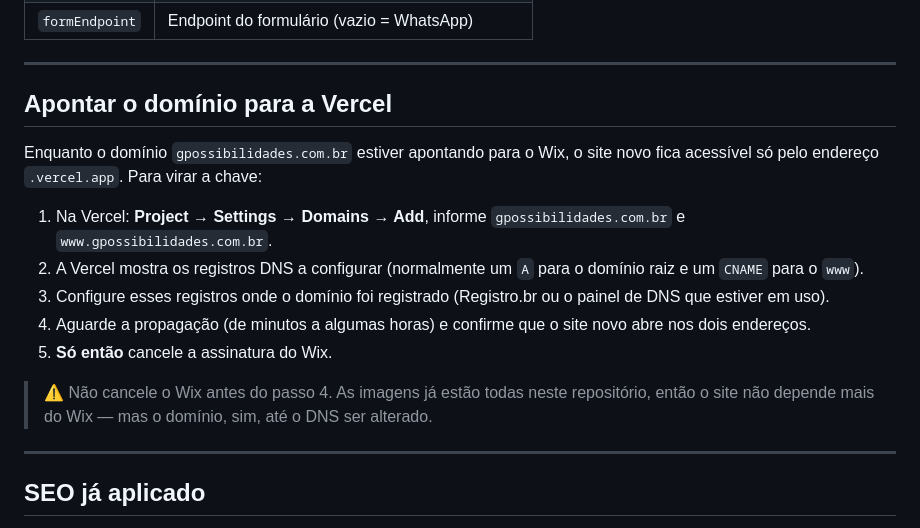
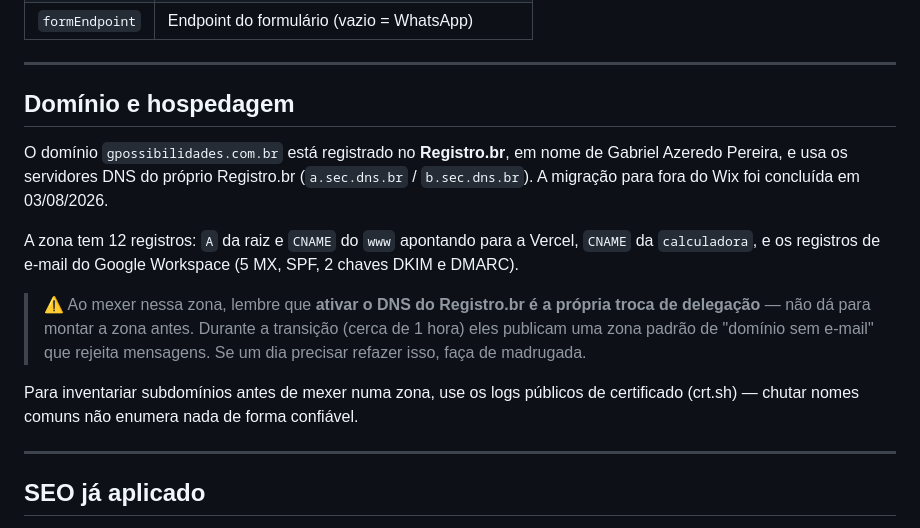
Before and after one commit to GrandesPossibilidades/site-gpossibilidades, a Markdown page: README.md, the part around the change. Rendered like a GitHub page.

Commit message:
Atualiza o README: migracao de dominio ja concluida
Co-Authored-By: Claude Opus 5 <noreply@anthropic.com>

```diff
--- a/README.md
+++ b/README.md
@@ -76,24 +76,26 @@ No topo de `assets/js/main.js`:
 
 ---
 
-## Apontar o domínio para a Vercel
+## Domínio e hospedagem
 
-Enquanto o domínio `gpossibilidades.com.br` estiver apontando para o Wix, o
-site novo fica acessível só pelo endereço `.vercel.app`. Para virar a chave:
+O domínio `gpossibilidades.com.br` está registrado no **Registro.br**, em
+nome de Gabriel Azeredo Pereira, e usa os servidores DNS do próprio
+Registro.br (`a.sec.dns.br` / `b.sec.dns.br`). A migração para fora do Wix
+foi concluída em 03/08/2026.
 
-1. Na Vercel: **Project → Settings → Domains → Add**, informe
-   `gpossibilidades.com.br` e `www.gpossibilidades.com.br`.
-2. A Vercel mostra os registros DNS a configurar (normalmente um `A` para o
-   domínio raiz e um `CNAME` para o `www`).
-3. Configure esses registros onde o domínio foi registrado (Registro.br ou o
-   painel de DNS que estiver em uso).
-4. Aguarde a propagação (de minutos a algumas horas) e confirme que o site
-   novo abre nos dois endereços.
-5. **Só então** cancele a assinatura do Wix.
+A zona tem 12 registros: `A` da raiz e `CNAME` do `www` apontando para a
+Vercel, `CNAME` da `calculadora`, e os registros de e-mail do Google
+Workspace (5 MX, SPF, 2 chaves DKIM e DMARC).
 
-> ⚠️ Não cancele o Wix antes do passo 4. As imagens já estão todas neste
-> repositório, então o site não depende mais do Wix — mas o domínio, sim,
-> até o DNS ser alterado.
+> ⚠️ Ao mexer nessa zona, lembre que **ativar o DNS do Registro.br é a
+> própria troca de delegação** — não dá para montar a zona antes. Durante a
+> transição (cerca de 1 hora) eles publicam uma zona padrão de "domínio sem
+> e-mail" que rejeita mensagens. Se um dia precisar refazer isso, faça de
+> madrugada.
+
+Para inventariar subdomínios antes de mexer numa zona, use os logs públicos
+de certificado (crt.sh) — chutar nomes comuns não enumera nada de forma
+confiável.
 
 ---
 
```
